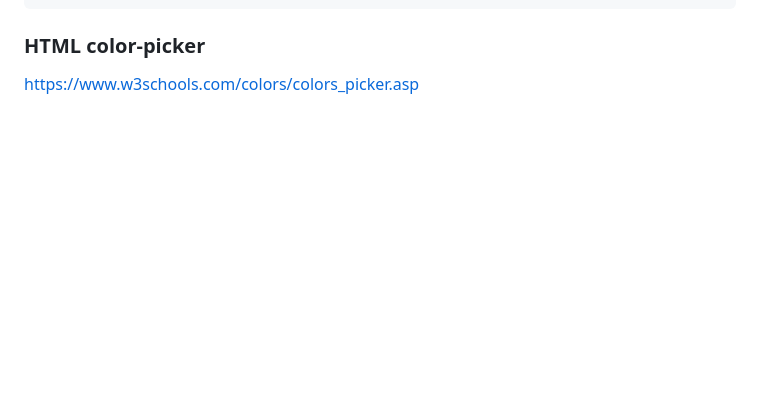
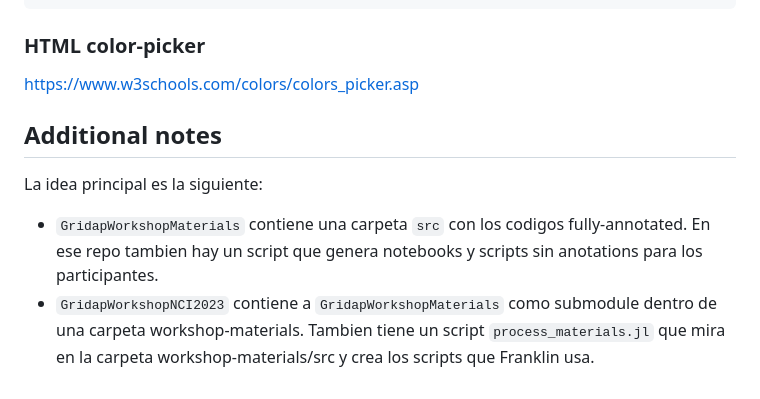
Before and after one commit to gridap/GridapWorkshopNCI2023, a Markdown page: website-admin-instructions.md, the part around the change. Rendered like a GitHub page; blank space fills up the shorter version.

```diff
--- a/website-admin-instructions.md
+++ b/website-admin-instructions.md
@@ -147,3 +147,9 @@ Put in `_layout/head` the following, before the opening of the body and after th
 ### HTML color-picker
 
 https://www.w3schools.com/colors/colors_picker.asp
+
+## Additional notes
+
+La idea principal es la siguiente:
+* `GridapWorkshopMaterials` contiene una carpeta `src` con los codigos fully-annotated. En ese repo tambien hay un script que genera notebooks y scripts sin anotations para los participantes.
+* `GridapWorkshopNCI2023` contiene a `GridapWorkshopMaterials` como submodule dentro de una carpeta workshop-materials. Tambien tiene un script `process_materials.jl` que mira en la carpeta workshop-materials/src y crea los scripts que Franklin usa.
```
